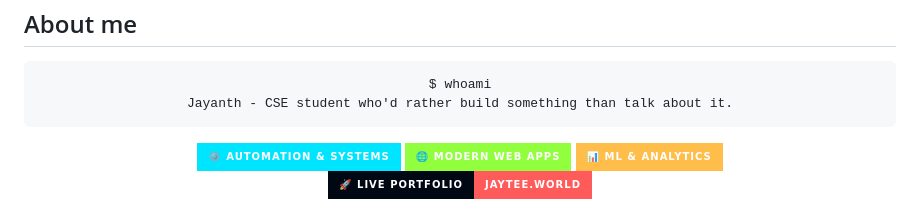
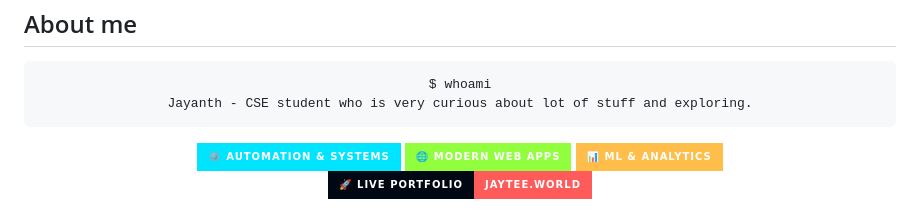
Before and after one commit to JET609/JET609, a Markdown page: README.md, the part around the change. Rendered like a GitHub page; badges without logos.

Commit message:
Update personal description in README

```diff
--- a/README.md
+++ b/README.md
@@ -85,7 +85,7 @@ class Main {
 
 <pre align="center">
 $ whoami
-Jayanth - CSE student who'd rather build something than talk about it.
+Jayanth - CSE student who is very curious about lot of stuff and exploring.
 </pre>
 
 <div align="center">
```
